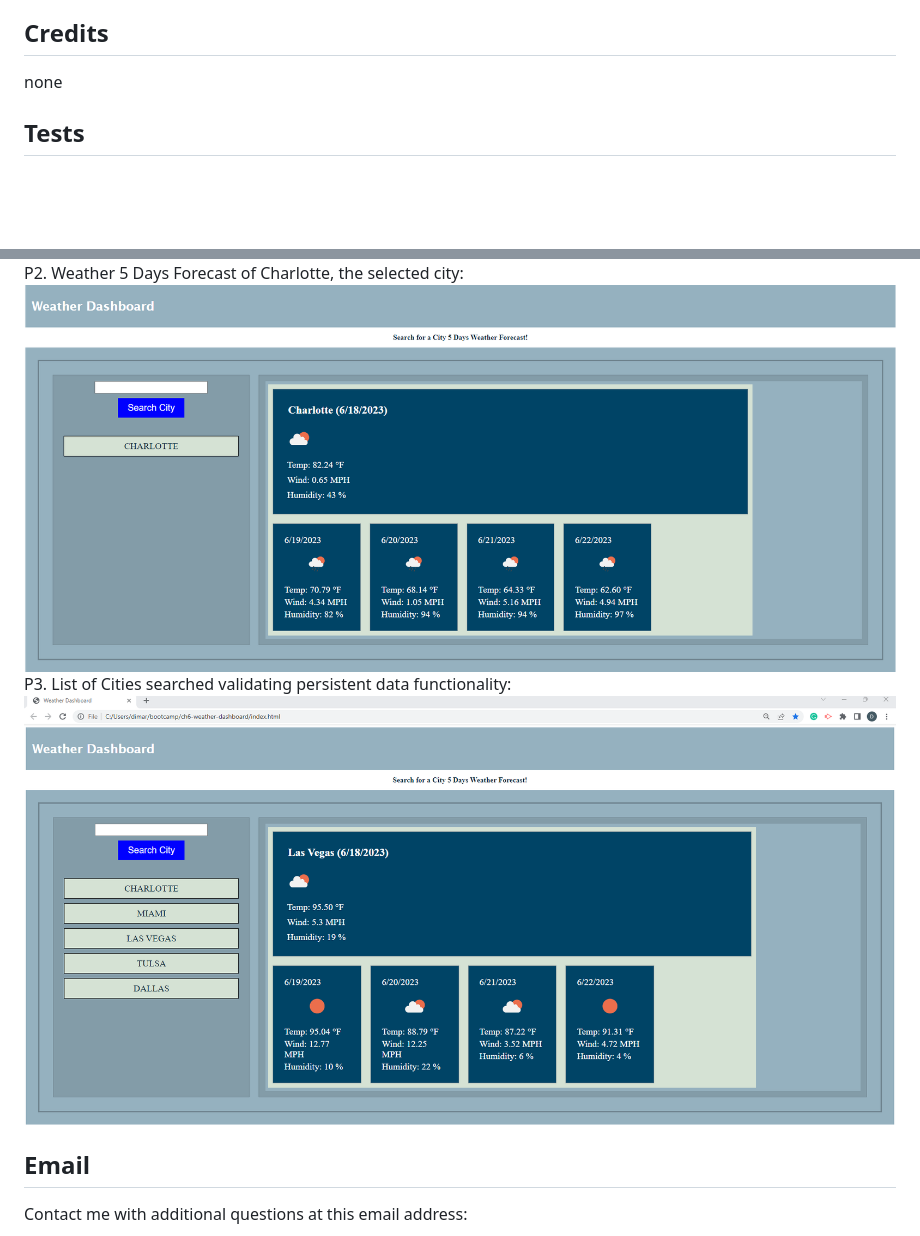
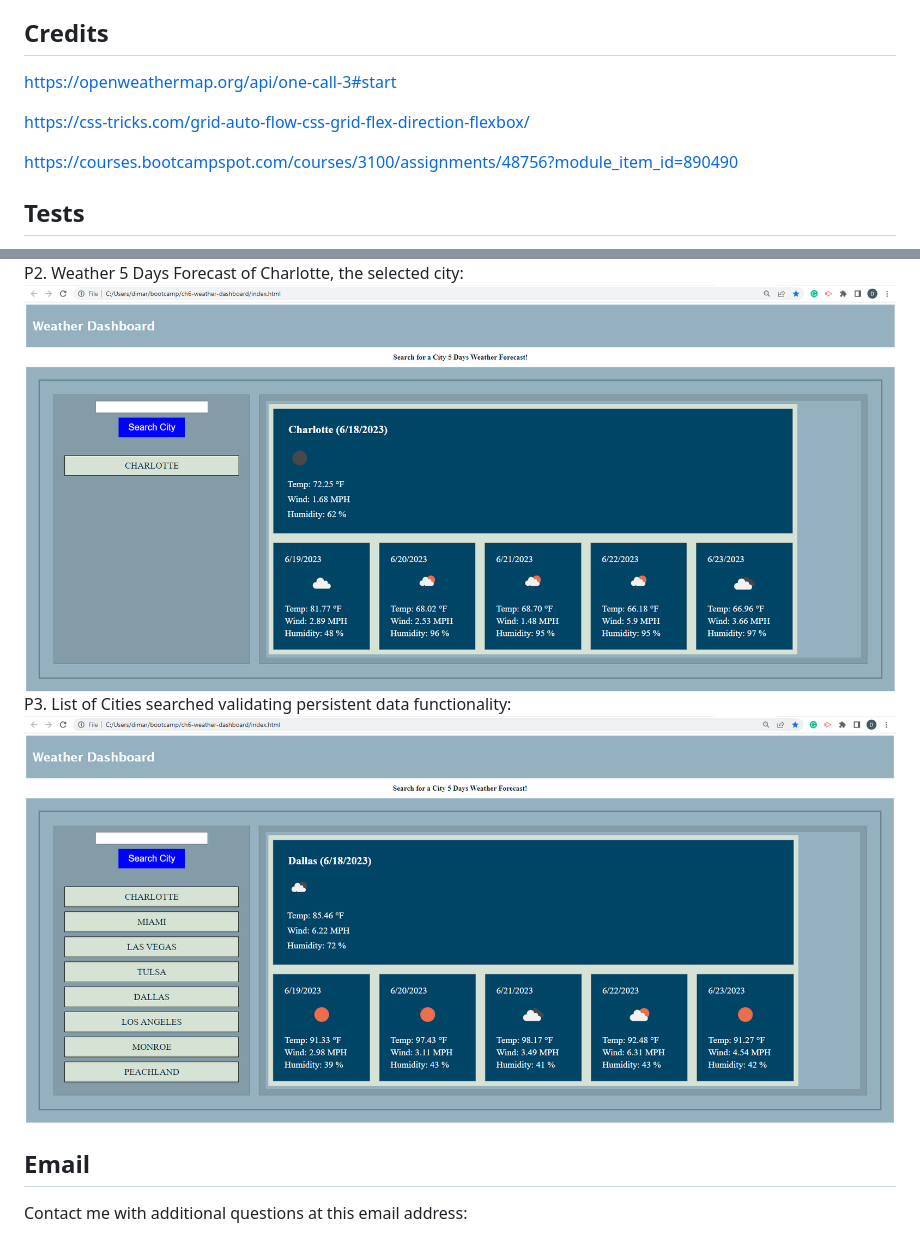
Before and after one commit to dimartoro/ch6-weather-dashboard, a Markdown page: README.md, 2 parts joined by grey strips. Drawn GitHub-style; pictures changed too: assets/images/Charlotte's 5 days forecast.png, assets/images/Persistent Data - Multiple Cities Weather Forecast Data.png; blank space fills up the shorter version.

```diff
--- a/README.md
+++ b/README.md
@@ -36,7 +36,14 @@ WHEN I click on a city in the search history
 THEN I am again presented with current and future conditions for that city
 
 ## Credits
-none
+
+https://openweathermap.org/api/one-call-3#start
+
+https://css-tricks.com/grid-auto-flow-css-grid-flex-direction-flexbox/
+
+https://courses.bootcampspot.com/courses/3100/assignments/48756?module_item_id=890490
+
+
 
 ## Tests
 Accomplishing the user criteria will successfully test the application.
```
